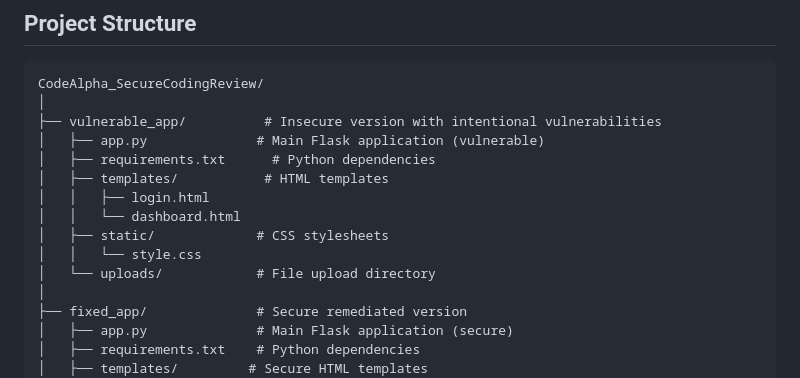
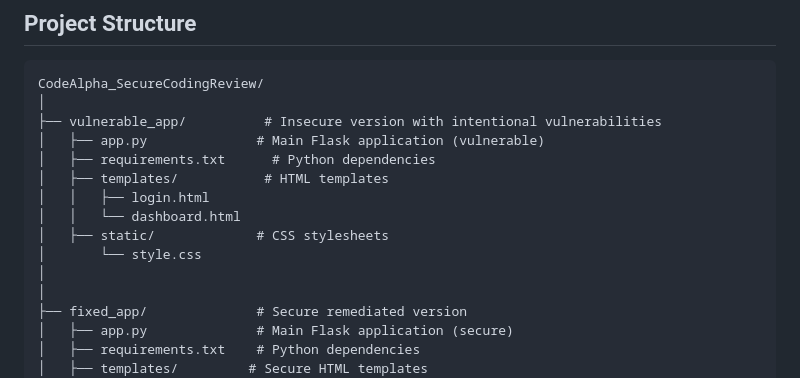
Before and after one commit to abdulrhmansaad456eg/CodeAlpha_SecureCodingReview, a Markdown page: README.md, the part around the change. GitHub-like rendering.

```diff
--- a/README.md
+++ b/README.md
@@ -18,8 +18,8 @@ CodeAlpha_SecureCodingReview/
 │   │   ├── login.html
 │   │   └── dashboard.html
 │   ├── static/             # CSS stylesheets
-│   │   └── style.css
-│   └── uploads/            # File upload directory
+│       └── style.css
+│
 │
 ├── fixed_app/              # Secure remediated version
 │   ├── app.py              # Main Flask application (secure)
```
